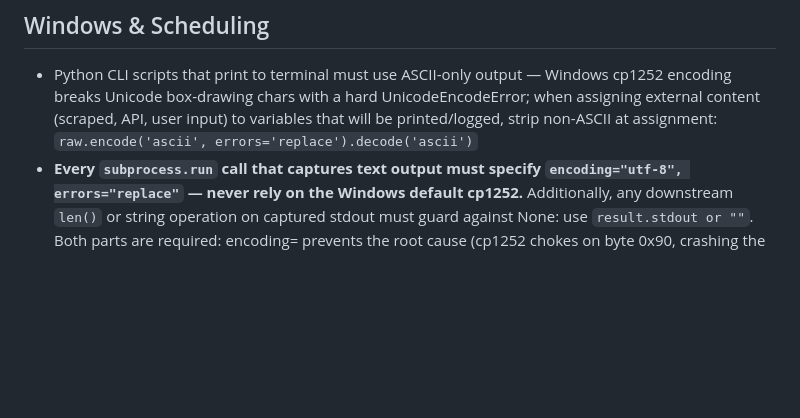
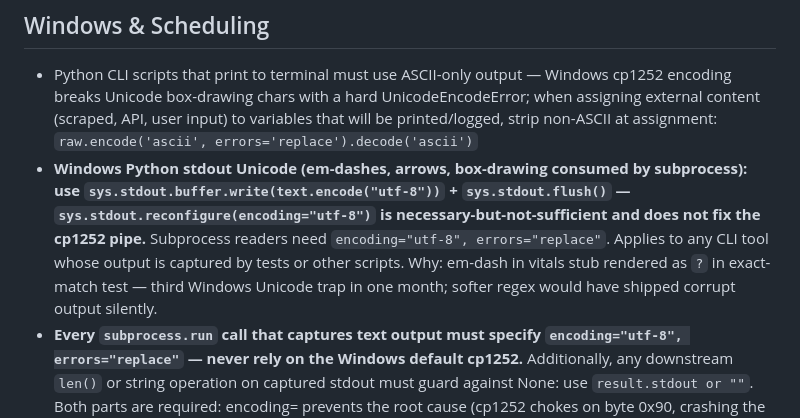
Before and after one commit to Eric-Pacheco95/epdev, a Markdown page: orchestration/steering/platform-specific.md, the part around the change. Drawn GitHub-style; blank space fills up the shorter version.

Commit message:
📝 docs(steering): add Windows stdout UTF-8 bytes rule
Document the sys.stdout.buffer.write + encode("utf-8") pattern for Windows
Python scripts whose output is captured by subprocess — sys.stdout.reconfigure
is necessary-but-not-sufficient and does not fix the cp1252 pipe.
Subprocess readers must use encoding="utf-8", errors="replace".
Why: em-dash in vitals stub rendered as ? in exact-match test — third
Windows Unicode trap in one month; softer regex would have shipped corrupt
output silently.

Co-Authored-By: Claude Sonnet 4.6 <noreply@anthropic.com>

```diff
--- a/orchestration/steering/platform-specific.md
+++ b/orchestration/steering/platform-specific.md
@@ -6,6 +6,7 @@
 ## Windows & Scheduling
 
 - Python CLI scripts that print to terminal must use ASCII-only output — Windows cp1252 encoding breaks Unicode box-drawing chars with a hard UnicodeEncodeError; when assigning external content (scraped, API, user input) to variables that will be printed/logged, strip non-ASCII at assignment: `raw.encode('ascii', errors='replace').decode('ascii')`
+- **Windows Python stdout Unicode (em-dashes, arrows, box-drawing consumed by subprocess): use `sys.stdout.buffer.write(text.encode("utf-8"))` + `sys.stdout.flush()` — `sys.stdout.reconfigure(encoding="utf-8")` is necessary-but-not-sufficient and does not fix the cp1252 pipe.** Subprocess readers need `encoding="utf-8", errors="replace"`. Applies to any CLI tool whose output is captured by tests or other scripts. Why: em-dash in vitals stub rendered as `?` in exact-match test — third Windows Unicode trap in one month; softer regex would have shipped corrupt output silently.
 - **Every `subprocess.run` call that captures text output must specify `encoding="utf-8", errors="replace"` — never rely on the Windows default cp1252.** Additionally, any downstream `len()` or string operation on captured stdout must guard against None: use `result.stdout or ""`. Both parts are required: encoding= prevents the root cause (cp1252 chokes on byte 0x90, crashing the reader thread and leaving stdout as None); the None guard is a backstop for any future reader thread failure. Why: heartbeat was DOWN for 2+ days from exactly this cascade — cp1252 decode crash → reader thread dies → stdout None → TypeError at len(). Proven across 9 independent failure records.
 - Always smoke-test scheduled jobs, hook wrappers, and `claude -p` scripts via their actual execution context (Task Scheduler or standalone CMD), never from within an active Claude Code session — subprocess contention causes hangs, and Git Bash is not a valid proxy for Task Scheduler behavior
 - **Never derive identity, ordering, or dedup keys from `time.time()` — Windows tick is ~15ms.** Use `time.time_ns()` plus a process-local monotonic counter (`last_id = max(time.time_ns(), last_id + 1)`), or carry a Windows self-test asserting uniqueness across rapid successive calls.
```
